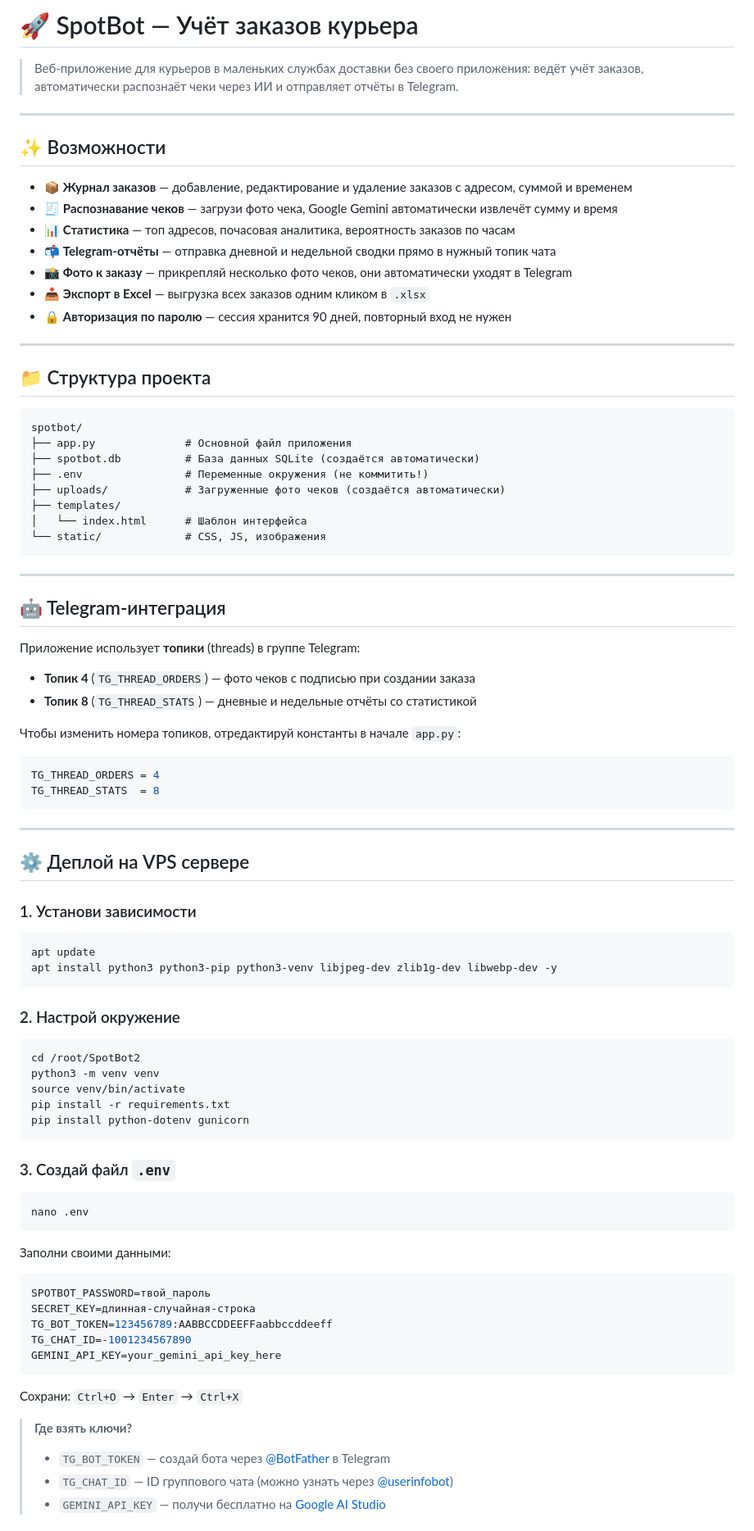
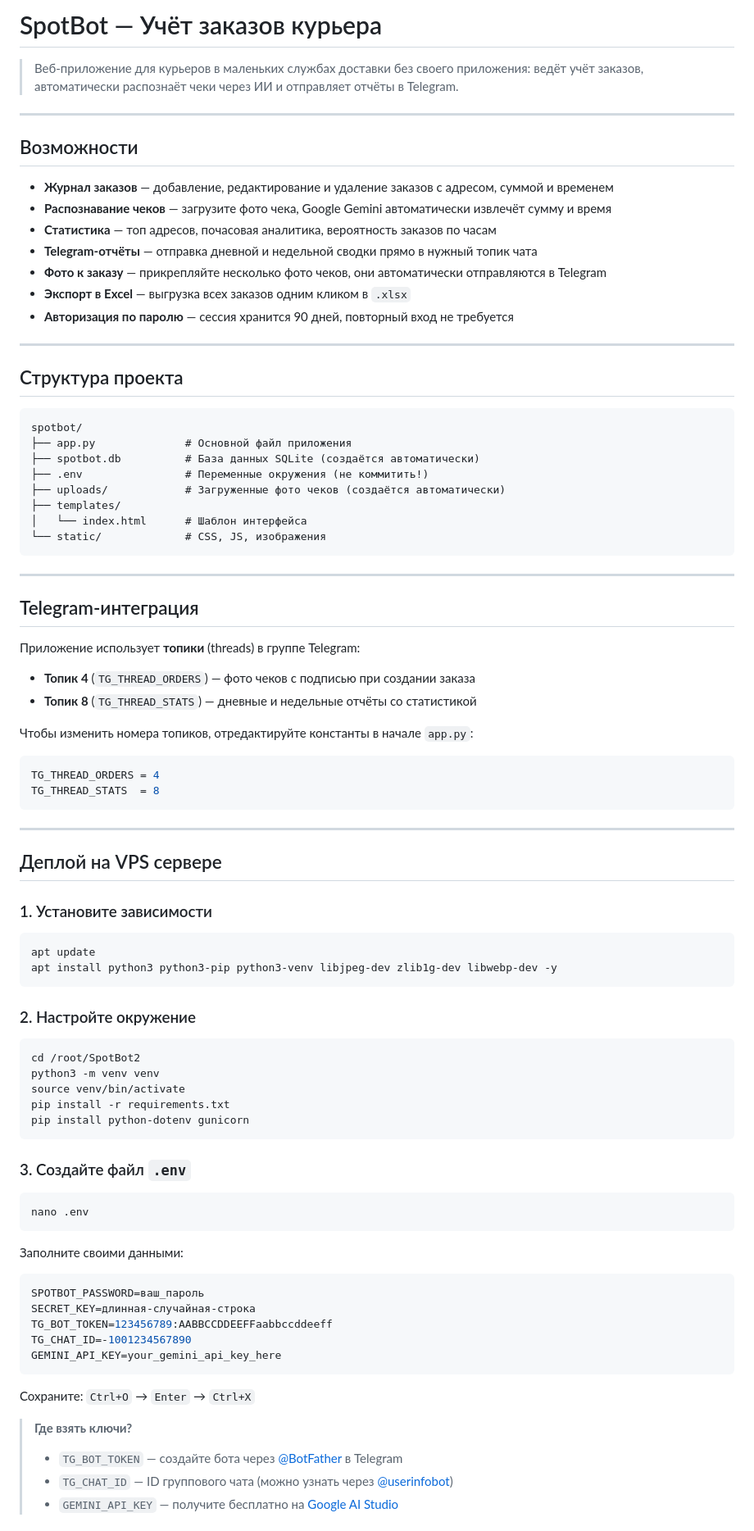
Before and after one commit to tankionline2005/SpotBot2, a Markdown page: README.md, the part around one of its changes. Shown at 82% size. GitHub-like rendering.

````diff
--- a/README.md
+++ b/README.md
@@ -1,22 +1,22 @@
-# 🚀 SpotBot — Учёт заказов курьера
+# SpotBot — Учёт заказов курьера
 
 > Веб-приложение для курьеров в маленьких службах доставки без своего приложения: ведёт учёт заказов, автоматически распознаёт чеки через ИИ и отправляет отчёты в Telegram.
 
 ---
 
-## ✨ Возможности
+## Возможности
 
-- 📦 **Журнал заказов** — добавление, редактирование и удаление заказов с адресом, суммой и временем
-- 🧾 **Распознавание чеков** — загрузи фото чека, Google Gemini автоматически извлечёт сумму и время
-- 📊 **Статистика** — топ адресов, почасовая аналитика, вероятность заказов по часам
-- 📬 **Telegram-отчёты** — отправка дневной и недельной сводки прямо в нужный топик чата
-- 📸 **Фото к заказу** — прикрепляй несколько фото чеков, они автоматически уходят в Telegram
-- 📥 **Экспорт в Excel** — выгрузка всех заказов одним кликом в `.xlsx`
-- 🔒 **Авторизация по паролю** — сессия хранится 90 дней, повторный вход не нужен
+- **Журнал заказов** — добавление, редактирование и удаление заказов с адресом, суммой и временем
+- **Распознавание чеков** — загрузите фото чека, Google Gemini автоматически извлечёт сумму и время
+- **Статистика** — топ адресов, почасовая аналитика, вероятность заказов по часам
+- **Telegram-отчёты** — отправка дневной и недельной сводки прямо в нужный топик чата
+- **Фото к заказу** — прикрепляйте несколько фото чеков, они автоматически отправляются в Telegram
+- **Экспорт в Excel** — выгрузка всех заказов одним кликом в `.xlsx`
+- **Авторизация по паролю** — сессия хранится 90 дней, повторный вход не требуется
 
 ---
 
-## 📁 Структура проекта
+## Структура проекта
 
 ```
 spotbot/
@@ -31,14 +31,14 @@ spotbot/
 
 ---
 
-## 🤖 Telegram-интеграция
+## Telegram-интеграция
 
 Приложение использует **топики** (threads) в группе Telegram:
 
 - **Топик 4** (`TG_THREAD_ORDERS`) — фото чеков с подписью при создании заказа
 - **Топик 8** (`TG_THREAD_STATS`) — дневные и недельные отчёты со статистикой
 
-Чтобы изменить номера топиков, отредактируй константы в начале `app.py`:
+Чтобы изменить номера топиков, отредактируйте константы в начале `app.py`:
 
 ```python
 TG_THREAD_ORDERS = 4
@@ -47,16 +47,16 @@ TG_THREAD_STATS  = 8
 
 ---
 
-## ⚙️ Деплой на VPS сервере
+## Деплой на VPS сервере
 
-### 1. Установи зависимости
+### 1. Установите зависимости
 
 ```bash
 apt update
 apt install python3 python3-pip python3-venv libjpeg-dev zlib1g-dev libwebp-dev -y
 ```
 
-### 2. Настрой окружение
+### 2. Настройте окружение
 
 ```bash
 cd /root/SpotBot2
@@ -66,26 +66,26 @@ pip install -r requirements.txt
 pip install python-dotenv gunicorn
 ```
 
-### 3. Создай файл `.env`
+### 3. Создайте файл `.env`
 
 ```bash
 nano .env
 ```
 
-Заполни своими данными:
+Заполните своими данными:
 
 ```env
-SPOTBOT_PASSWORD=твой_пароль
+SPOTBOT_PASSWORD=ваш_пароль
 SECRET_KEY=длинная-случайная-строка
 TG_BOT_TOKEN=123456789:AABBCCDDEEFFaabbccddeeff
 TG_CHAT_ID=-1001234567890
 GEMINI_API_KEY=your_gemini_api_key_here
 ```
 
-Сохрани: `Ctrl+O` → `Enter` → `Ctrl+X`
+Сохраните: `Ctrl+O` → `Enter` → `Ctrl+X`
 
 > **Где взять ключи?**
-> - `TG_BOT_TOKEN` — создай бота через [@BotFather](https://t.me/BotFather) в Telegram
+> - `TG_BOT_TOKEN` — создайте бота через [@BotFather](https://t.me/BotFather) в Telegram
 > - `TG_CHAT_ID` — ID группового чата (можно узнать через [@userinfobot](https://t.me/userinfobot))
-> - `GEMINI_API_KEY` — получи бесплатно на [Google AI Studio](https://aistudio.google.com/)
+> - `GEMINI_API_KEY` — получите бесплатно на [Google AI Studio](https://aistudio.google.com/)
 
````
Also changed, not shown: other parts of README.md (+16 -16 lines).
